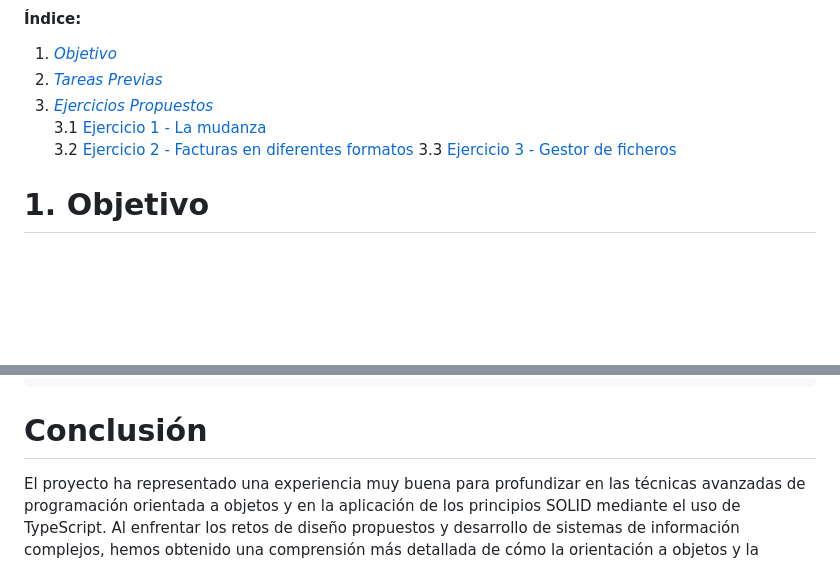
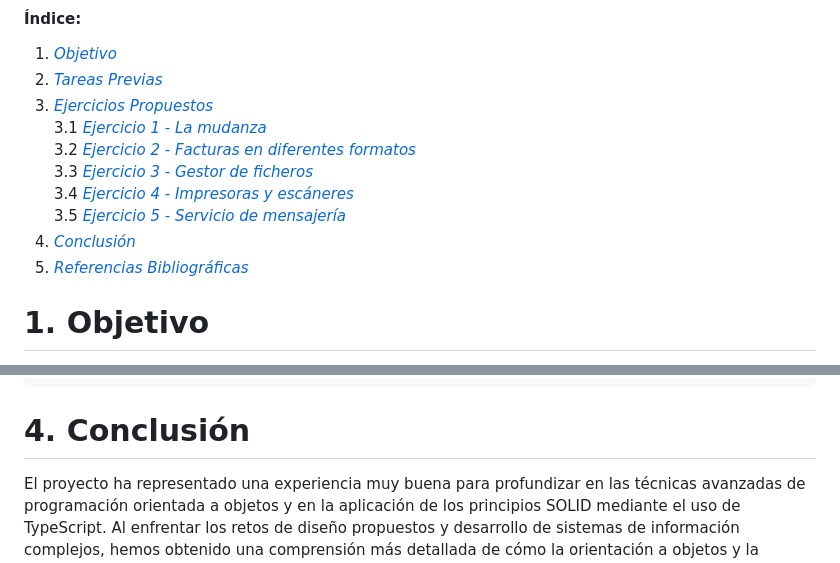
Before and after one commit to ULL-ESIT-INF-DSI-2324/ull-esit-inf-dsi-23-24-prct06-generics-solid-alu0101515458, a Markdown page: README.md, 2 parts joined by grey strips. Drawn GitHub-style; blank space fills up the shorter version.

Commit message:
Acabando README.md

````diff
--- a/README.md
+++ b/README.md
@@ -11,9 +11,13 @@
 1. [_Objetivo_](#1-objetivo)
 2. [_Tareas Previas_](#2-tareas-previas)
 3. [_Ejercicios Propuestos_](#3-ejercicios-propuestos)
-3.1 [Ejercicio 1 - La mudanza](#ejercicio-1---la-mudanza)
-3.2 [Ejercicio 2 - Facturas en diferentes formatos](#ejercicio-2---facturas-en-diferentes-formatos)
-3.3 [Ejercicio 3 - Gestor de ficheros](#ejercicio-2---gestor-de-ficheros)
+3.1 [_Ejercicio 1 - La mudanza_](#ejercicio-1---la-mudanza)
+3.2 [_Ejercicio 2 - Facturas en diferentes formatos_](#ejercicio-2---facturas-en-diferentes-formatos)
+3.3 [_Ejercicio 3 - Gestor de ficheros_](#ejercicio-3---gestor-de-ficheros)
+3.4 [_Ejercicio 4 - Impresoras y escáneres_](#ejercicio-4---impresoras-y-escáneres)
+3.5 [_Ejercicio 5 -  Servicio de mensajería_](#ejercicio-5---servicio-de-mensajería)
+4. [_Conclusión_](#4-conclusión)
+5. [_Referencias Bibliográficas_](#5-referencias-bibliográficas)
 
 # 1. Objetivo
 
@@ -853,7 +857,7 @@ export class Notifier {
 }
 ```
 
-# Conclusión
+# 4. Conclusión
 El proyecto ha representado una experiencia muy buena para profundizar en las técnicas avanzadas de programación orientada a objetos y en la aplicación de los principios SOLID mediante el uso de TypeScript. Al enfrentar los retos de diseño propuestos y desarrollo de sistemas de información complejos, hemos obtenido una comprensión más detallada de cómo la orientación a objetos y la adherencia a principios de diseño SOLID facilitan la creación de software robusto y flexible.
 
 Una de las lecciones clave ha sido la eficacia de los principios SOLID para mejorar la calidad del software. La adopción de estos principios nos ha permitido diseñar sistemas que son más fáciles de entender, extender y mantener. Específicamente, la segregación de interfaces y la inversión de dependencias han promovido un acoplamiento bajo entre componentes, lo que resulta en una mayor flexibilidad y facilidad de prueba del sistema.
````
